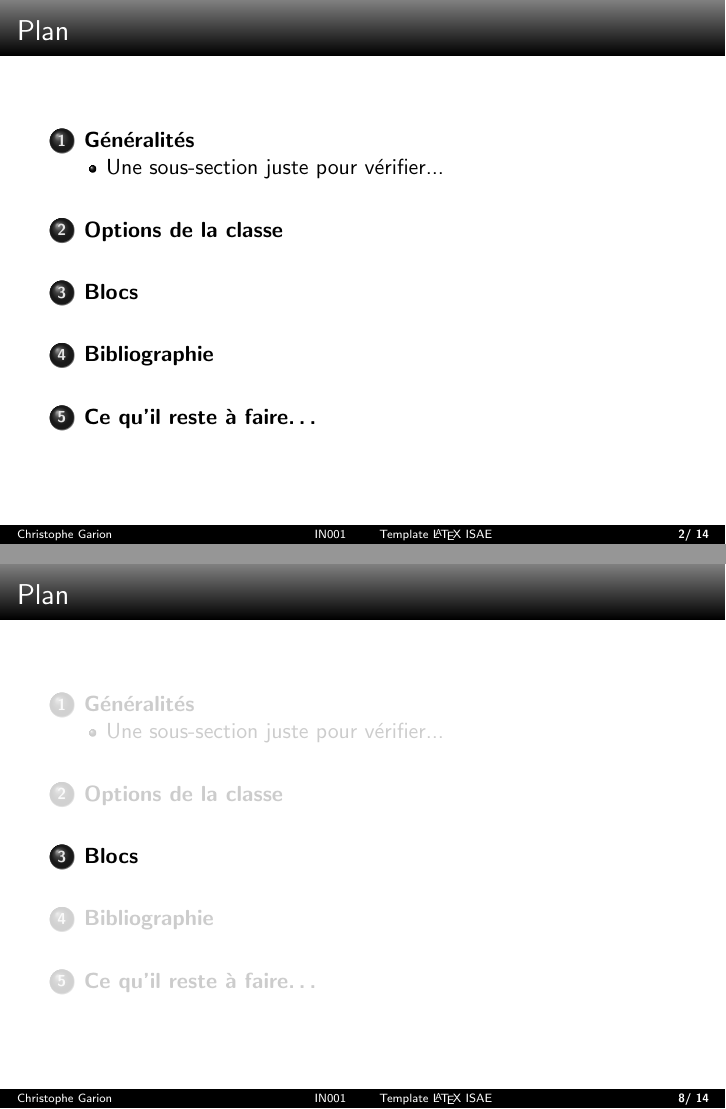
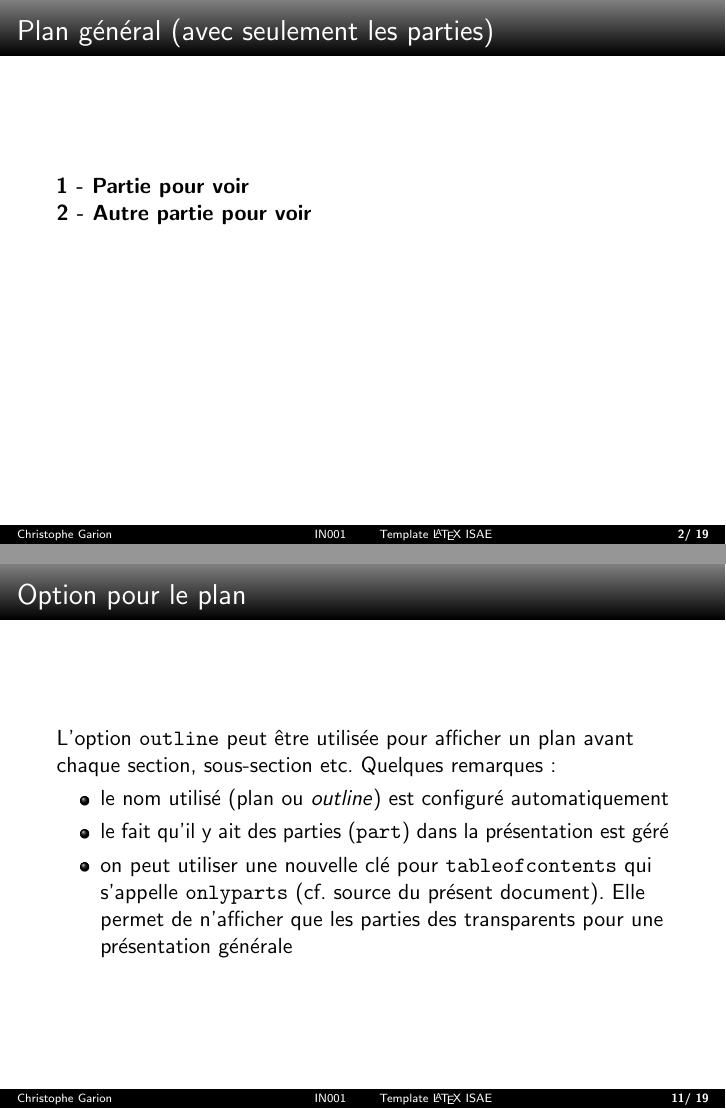
Before and after one commit to tofgarion/supaero-lectures, LaTeX slides (exempleSlides.tex, which reads isae-slides.cls): pages 6 and 12 of 19 before the commit and pages 2 and 11 of 20 after it, joined at a grey line. Compiled offline with pdfLaTeX.

Commit message:
add outlines in slides

```diff
--- a/exempleSlides.tex
+++ b/exempleSlides.tex
@@ -1,5 +1,5 @@
 \RequirePackage{atbegshi}
-\documentclass[fr,biblatex]{isae-slides}
+\documentclass[fr,biblatex,outline]{isae-slides}
 
 \usepackage[utf8]{inputenc}
 \usepackage{wasysym}
@@ -27,19 +27,9 @@
   \titlepage
 \end{frame}
 
-\begin{frame}{Plan}
-  \tableofcontents[part=1,pausesections]
+\begin{frame}{Plan général (avec seulement les parties)}
+  \tableofcontents[onlyparts]
 \end{frame}
-
-\AtBeginSection[]
-{
-  \begin{frame}<beamer>
-    \frametitle{Plan}
-    \tableofcontents[current]
-  \end{frame}
-}
-
-\part<presentation>{Main Part}
 
 \section{Généralités}
 \label{sec:gen}
@@ -130,6 +125,31 @@ Dans le cas d'une utilisation multilangues, la commande
 \lstinline!\\setlanguage! permet de changer de langue dans le document
 (utiliser alors \lstinline!french! et \lstinline!english! comme noms
 de langues).
+
+\vfill
+
+\end{frame}
+% ------------------------------------------------------------ slide -
+
+% Transparent ------------------------------------------------ slide -
+\begin{frame}
+\frametitle{Option pour le plan}
+
+\vfill
+
+L'option \lstinline!outline! peut être utilisée pour afficher un plan
+avant chaque section, sous-section etc. Quelques remarques:
+
+\begin{itemize}
+\item le nom utilisé (plan ou \textit{outline}) est configuré
+  automatiquement
+\item le fait qu'il y ait des parties (\lstinline!part!) dans la
+  présentation est géré
+\item on peut utiliser une nouvelle clé pour
+  \lstinline!tableofcontents! qui s'appelle \lstinline!onlyparts!
+  (cf. source du présent document). Elle permet de n'afficher que les
+  parties des transparents pour une présentation générale
+\end{itemize}
 
 \vfill
 
--- a/isae-slides.cls
+++ b/isae-slides.cls
@@ -16,7 +16,10 @@
 \DeclareOption{notes}{\def\@noteshandout{true}}
 \def\@requirebiblatex{}
 \DeclareOption{biblatex}{\def\@requirebiblatex{true}}
-
+\def\@outline{}
+\DeclareOption{outline}{\def\@outline{true}}
+\def\myoutline{Outline }
+\def\mypartname{of part}
 
 % This class extends the beamer class
 % Read all the documentclass options; pass them to beamer,
@@ -42,9 +45,11 @@
 \ifx\@requirefrench\@empty
   \relax
 \else
-\RequirePackage{ae,aecompl,aeguill}
-\uselanguage{French}
-\languagepath{French}
+  \RequirePackage{ae,aecompl,aeguill}
+  \uselanguage{French}
+  \languagepath{French}
+  \def\myoutline{Plan }
+  \def\mypartname{de la partie}
 \fi
 
 % microtype for spacing
```
Also changed, not shown: exempleSlides.tex (9 more changed lines), isae-slides.cls (46 more changed lines).
